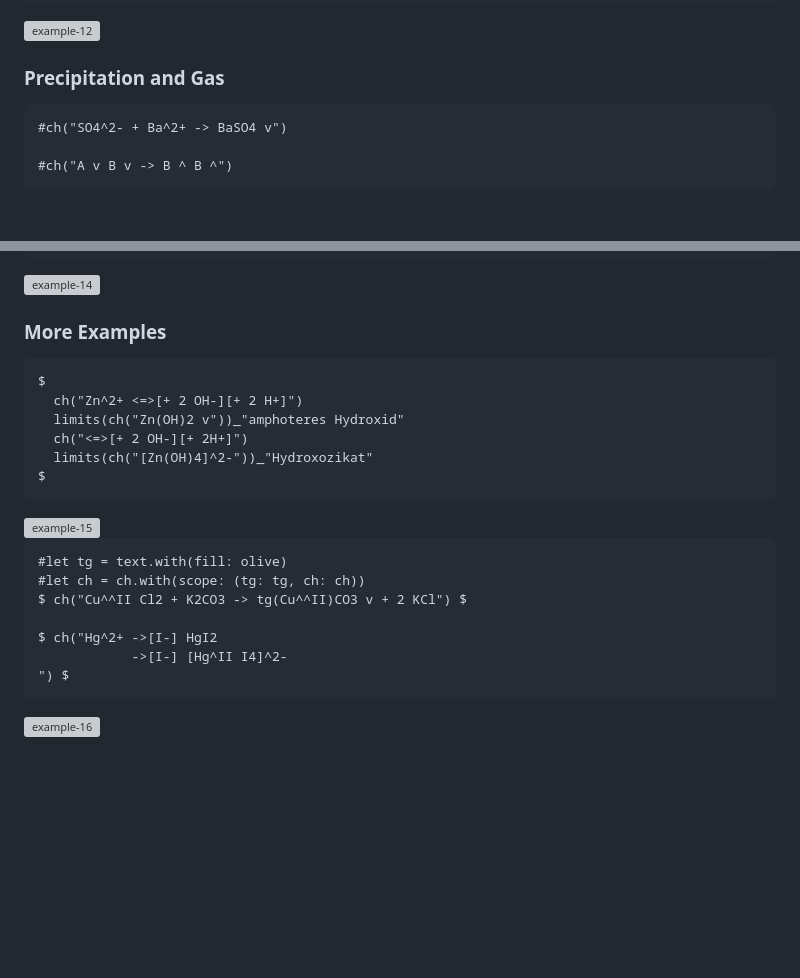
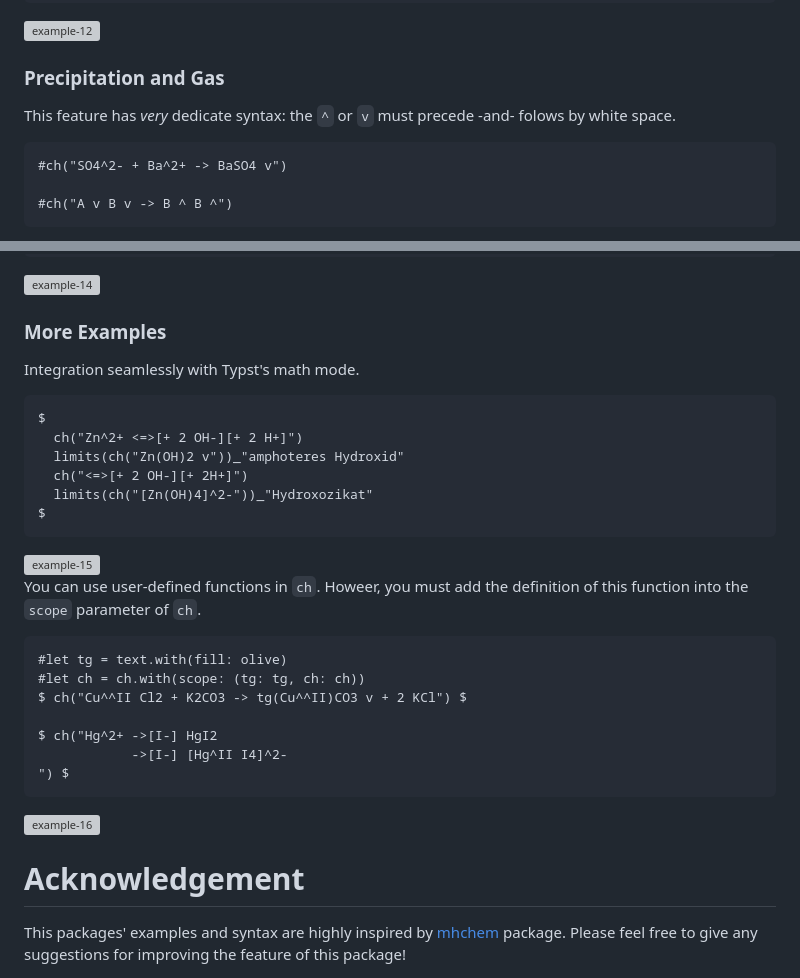
Before and after one commit to pacaunt/chemformula, a Markdown page: README.md, 2 parts joined by grey strips. Rendered like a GitHub page; blank space fills up the shorter version; grey boxes are pictures that could not be loaded.

````diff
--- a/README.md
+++ b/README.md
@@ -144,6 +152,7 @@ $display(ch("CH4 + 2(O2 + 7/2N2)"))$ // Hack with math mode
 <img alt="example-12" src="https://github.com/user-attachments/assets/34d651ce-e4c3-4933-833e-d3b36e33bcb8" />
 
 ### Precipitation and Gas
+This feature has *very* dedicate syntax: the `^` or `v` must precede -and- folows by white space.
 ```typ
 #ch("SO4^2- + Ba^2+ -> BaSO4 v")
 
@@ -160,6 +169,7 @@ $
 <img  alt="example-14" src="https://github.com/user-attachments/assets/9bf7f6a3-92bf-40b8-a9fc-20a178b10bcd" />
 
 ### More Examples
+Integration seamlessly with Typst's math mode.
 ```typ
 $
   ch("Zn^2+ <=>[+ 2 OH-][+ 2 H+]")
@@ -169,6 +179,8 @@ $
 $
 ```
 <img alt="example-15" src="https://github.com/user-attachments/assets/4da96416-ec73-4100-af90-23610ac7b3b1" />
+
+You can use user-defined functions in `ch`. Howeer, you must add the definition of this function into the `scope` parameter of `ch`.
 
 ```typ
 #let tg = text.with(fill: olive)
@@ -180,3 +192,7 @@ $ ch("Hg^2+ ->[I-] HgI2
 ") $
 ```
 <img alt="example-16" src="https://github.com/user-attachments/assets/a870ad91-612e-471f-8bf6-ea8211311e08" />
+
+
+# Acknowledgement
+This packages' examples and syntax are highly inspired by [mhchem](https://ctan.org/pkg/mhchem?lang=en) package. Please feel free to give any suggestions for improving the feature of this package!
````
Also changed, not shown: other parts of README.md (+8 -0 lines).
